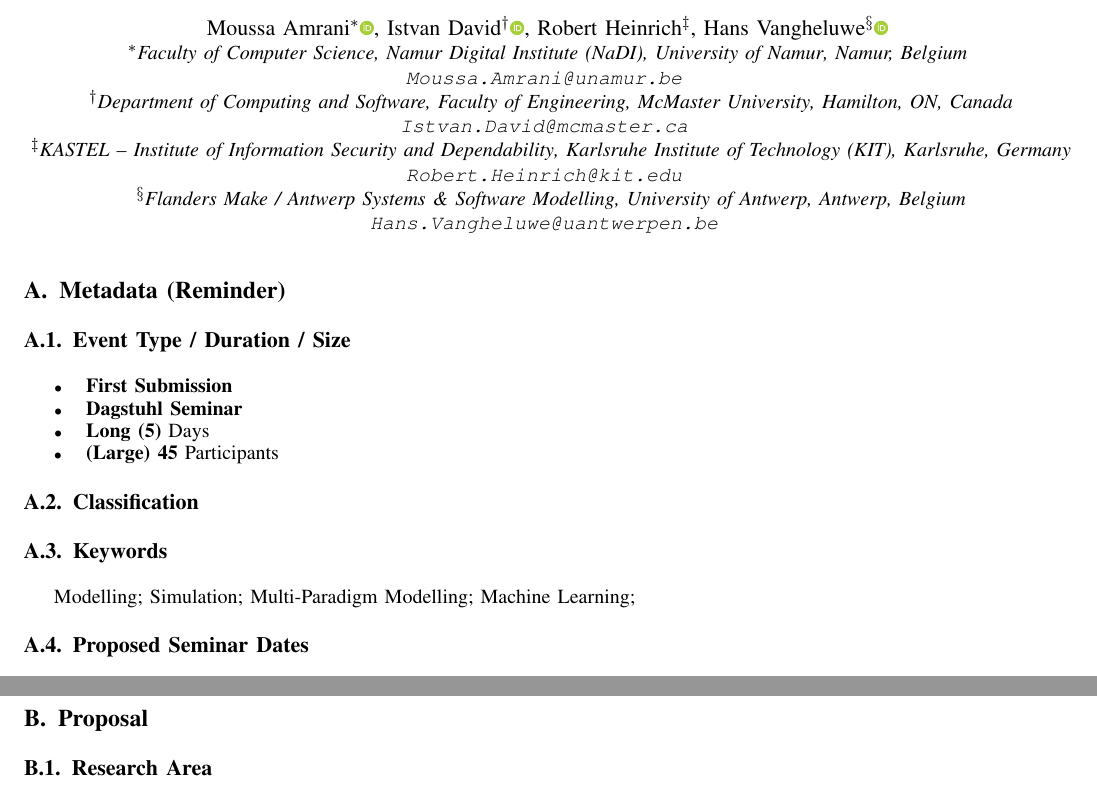
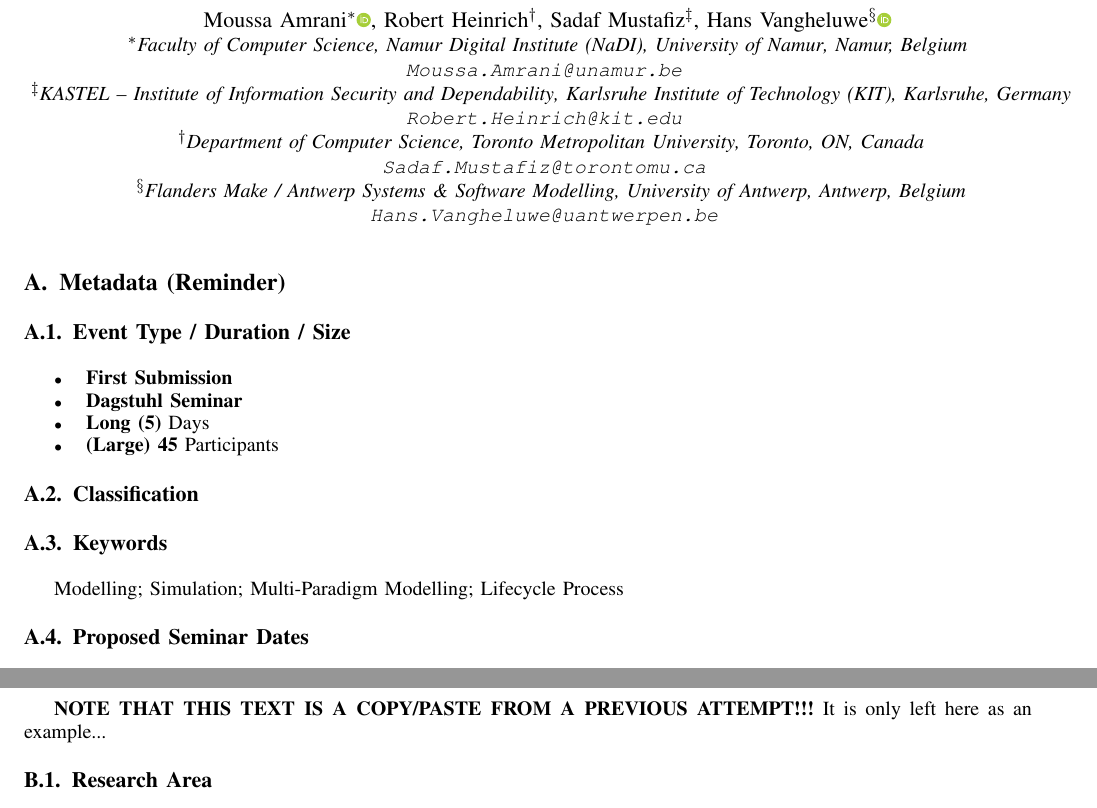
Before and after one commit to moussaamrani/2024.DagstuhlSeminar, a LaTeX paper (2024.Dagstuhl.tex, which reads Metadata.tex): two parts of pages 1 and 2 of 4, joined at a grey line, cut so that both start at the same text. Compiled offline with pdfLaTeX; a missing font is replaced by an installed copy or a similar font; a LaTeX package or settings file that is missing is left out.

Commit message:
Changed metadata for new proposal

```diff
--- a/2024.Dagstuhl.tex
+++ b/2024.Dagstuhl.tex
@@ -84,8 +84,8 @@
 
 \author{
 	\IEEEauthorblockN{Moussa Amrani\IEEEauthorrefmark{1}\orcidlink{0000-0002-6987-1037},
-	Istvan David\IEEEauthorrefmark{2}\orcidlink{0000-0002-4870-8433},
-	Robert Heinrich\IEEEauthorrefmark{3},
+	Robert Heinrich\IEEEauthorrefmark{2},
+	Sadaf Mustafiz\IEEEauthorrefmark{3},
 	Hans Vangheluwe\IEEEauthorrefmark{4}\orcidlink{0000-0003-2079-6643}}
 
 	\IEEEauthorblockA{
@@ -96,16 +96,16 @@
 		\texttt{Moussa.Amrani@unamur.be}
 	}
 	\IEEEauthorblockA{
-		\IEEEauthorrefmark{2}\textit{Department of Computing and Software, Faculty of Engineering},
-		\textit{McMaster University},
-		Hamilton, ON, Canada\\
-		\texttt{Istvan.David@mcmaster.ca}
-	}
-	\IEEEauthorblockA{
 		\IEEEauthorrefmark{3}\textit{KASTEL -- Institute of Information Security and Dependability},
 		\textit{Karlsruhe Institute of Technology (KIT)},
 		Karlsruhe, Germany\\
 		\texttt{Robert.Heinrich@kit.edu}
+	}
+	\IEEEauthorblockA{
+		\IEEEauthorrefmark{2}\textit{Department of Computer Science},
+		\textit{Toronto Metropolitan University},
+		Toronto, ON, Canada\\
+		\texttt{Sadaf.Mustafiz@torontomu.ca}
 	}
 	\IEEEauthorblockA{
 		\IEEEauthorrefmark{4}\textit{Flanders Make / Antwerp Systems \& Software Modelling},
@@ -123,6 +123,10 @@
 \newpage
 \section{Proposal}
 \label{sec:Proposal}
+
+\textbf{NOTE THAT THIS TEXT IS A COPY/PASTE FROM A PREVIOUS ATTEMPT!!!} It is
+only left here as an example...
+
 \input{ResearchArea}
 \input{Topics}
 \input{Composition}
--- a/Metadata.tex
+++ b/Metadata.tex
@@ -19,7 +19,7 @@
 \subsection{Keywords}
 \label{sec:Keywords}
 
-Modelling; Simulation; Multi-Paradigm Modelling; Machine Learning;
+Modelling; Simulation; Multi-Paradigm Modelling; Lifecycle Process
 
 \subsection{Proposed Seminar Dates}
 \label{sec:ProposedDates}
```
